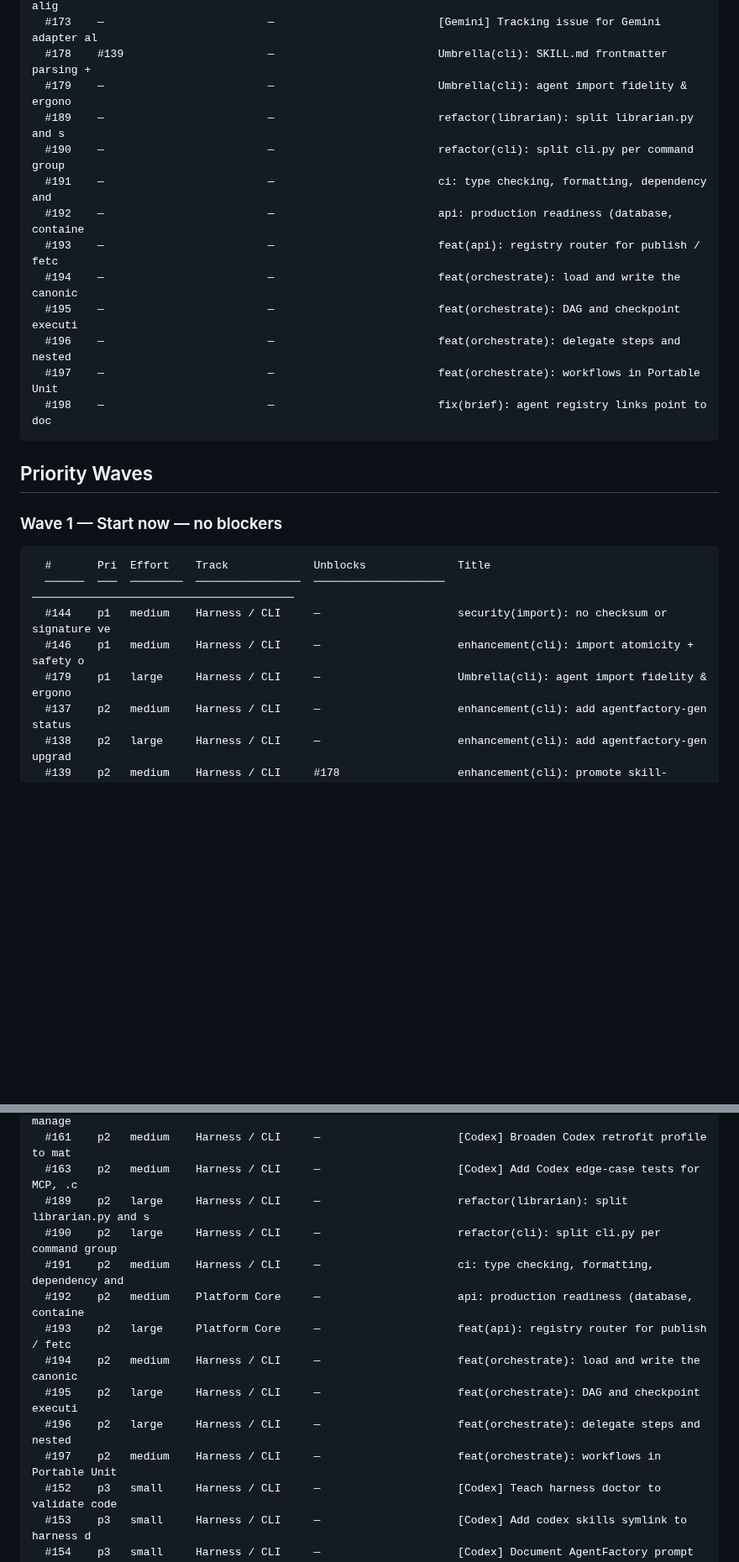
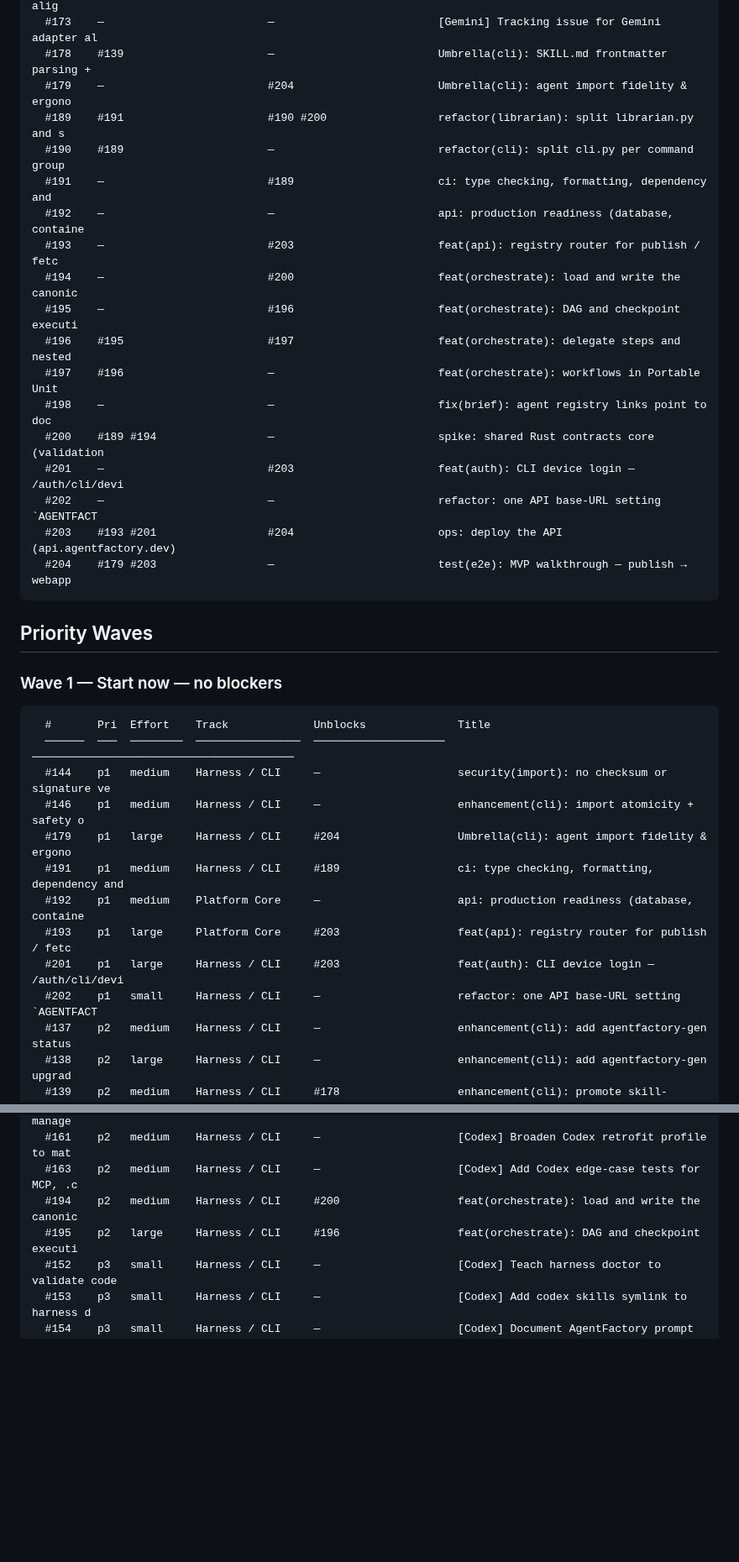
Before and after one commit to matheusmlopess/AgentFactory, a Markdown page: docs/ISSUE-PRIORITY.md, 2 parts joined by grey strips. Shown at 84% size. Rendered like a GitHub page; blank space fills up the shorter version.

Commit message:
docs: regenerate issue priority report [skip ci]

````diff
--- a/docs/ISSUE-PRIORITY.md
+++ b/docs/ISSUE-PRIORITY.md
@@ -59,17 +59,22 @@ Source: `.ai/scripts/generate-priority-report.py`  |  Spec: `docs/ISSUE-PRIORITY
   #172    —                         —                         [Codex] Tracking issue for Codex adapter alig
   #173    —                         —                         [Gemini] Tracking issue for Gemini adapter al
   #178    #139                      —                         Umbrella(cli): SKILL.md frontmatter parsing +
-  #179    —                         —                         Umbrella(cli): agent import fidelity & ergono
-  #189    —                         —                         refactor(librarian): split librarian.py and s
-  #190    —                         —                         refactor(cli): split cli.py per command group
-  #191    —                         —                         ci: type checking, formatting, dependency and
+  #179    —                         #204                      Umbrella(cli): agent import fidelity & ergono
+  #189    #191                      #190 #200                 refactor(librarian): split librarian.py and s
+  #190    #189                      —                         refactor(cli): split cli.py per command group
+  #191    —                         #189                      ci: type checking, formatting, dependency and
   #192    —                         —                         api: production readiness (database, containe
-  #193    —                         —                         feat(api): registry router for publish / fetc
-  #194    —                         —                         feat(orchestrate): load and write the canonic
-  #195    —                         —                         feat(orchestrate): DAG and checkpoint executi
-  #196    —                         —                         feat(orchestrate): delegate steps and nested
-  #197    —                         —                         feat(orchestrate): workflows in Portable Unit
+  #193    —                         #203                      feat(api): registry router for publish / fetc
+  #194    —                         #200                      feat(orchestrate): load and write the canonic
+  #195    —                         #196                      feat(orchestrate): DAG and checkpoint executi
+  #196    #195                      #197                      feat(orchestrate): delegate steps and nested
+  #197    #196                      —                         feat(orchestrate): workflows in Portable Unit
   #198    —                         —                         fix(brief): agent registry links point to doc
+  #200    #189 #194                 —                         spike: shared Rust contracts core (validation
+  #201    —                         #203                      feat(auth): CLI device login — /auth/cli/devi
+  #202    —                         —                         refactor: one API base-URL setting `AGENTFACT
+  #203    #193 #201                 #204                      ops: deploy the API (api.agentfactory.dev)
+  #204    #179 #203                 —                         test(e2e): MVP walkthrough — publish → webapp
 ```
 
 ## Priority Waves
@@ -81,7 +86,12 @@ Source: `.ai/scripts/generate-priority-report.py`  |  Spec: `docs/ISSUE-PRIORITY
   ──────  ───  ────────  ────────────────  ────────────────────  ────────────────────────────────────────
   #144    p1   medium    Harness / CLI     —                     security(import): no checksum or signature ve
   #146    p1   medium    Harness / CLI     —                     enhancement(cli): import atomicity + safety o
-  #179    p1   large     Harness / CLI     —                     Umbrella(cli): agent import fidelity & ergono
+  #179    p1   large     Harness / CLI     #204                  Umbrella(cli): agent import fidelity & ergono
+  #191    p1   medium    Harness / CLI     #189                  ci: type checking, formatting, dependency and
+  #192    p1   medium    Platform Core     —                     api: production readiness (database, containe
+  #193    p1   large     Platform Core     #203                  feat(api): registry router for publish / fetc
+  #201    p1   large     Harness / CLI     #203                  feat(auth): CLI device login — /auth/cli/devi
+  #202    p1   small     Harness / CLI     —                     refactor: one API base-URL setting `AGENTFACT
   #137    p2   medium    Harness / CLI     —                     enhancement(cli): add agentfactory-gen status
   #138    p2   large     Harness / CLI     —                     enhancement(cli): add agentfactory-gen upgrad
   #139    p2   medium    Harness / CLI     #178                  enhancement(cli): promote skill-completeness-
@@ -95,15 +105,8 @@ Source: `.ai/scripts/generate-priority-report.py`  |  Spec: `docs/ISSUE-PRIORITY
   #160    p2   medium    Harness / CLI     —                     [Codex] Expand harness doctor to cover manage
   #161    p2   medium    Harness / CLI     —                     [Codex] Broaden Codex retrofit profile to mat
   #163    p2   medium    Harness / CLI     —                     [Codex] Add Codex edge-case tests for MCP, .c
-  #189    p2   large     Harness / CLI     —                     refactor(librarian): split librarian.py and s
-  #190    p2   large     Harness / CLI     —                     refactor(cli): split cli.py per command group
-  #191    p2   medium    Harness / CLI     —                     ci: type checking, formatting, dependency and
-  #192    p2   medium    Platform Core     —                     api: production readiness (database, containe
-  #193    p2   large     Platform Core     —                     feat(api): registry router for publish / fetc
-  #194    p2   medium    Harness / CLI     —                     feat(orchestrate): load and write the canonic
-  #195    p2   large     Harness / CLI     —                     feat(orchestrate): DAG and checkpoint executi
-  #196    p2   large     Harness / CLI     —                     feat(orchestrate): delegate steps and nested
-  #197    p2   medium    Harness / CLI     —                     feat(orchestrate): workflows in Portable Unit
+  #194    p2   medium    Harness / CLI     #200                  feat(orchestrate): load and write the canonic
+  #195    p2   large     Harness / CLI     #196                  feat(orchestrate): DAG and checkpoint executi
   #152    p3   small     Harness / CLI     —                     [Codex] Teach harness doctor to validate code
   #153    p3   small     Harness / CLI     —                     [Codex] Add codex skills symlink to harness d
   #154    p3   small     Harness / CLI     —                     [Codex] Document AgentFactory prompt mapping
````
Also changed, not shown: other parts of docs/ISSUE-PRIORITY.md (+20 -6 lines).
